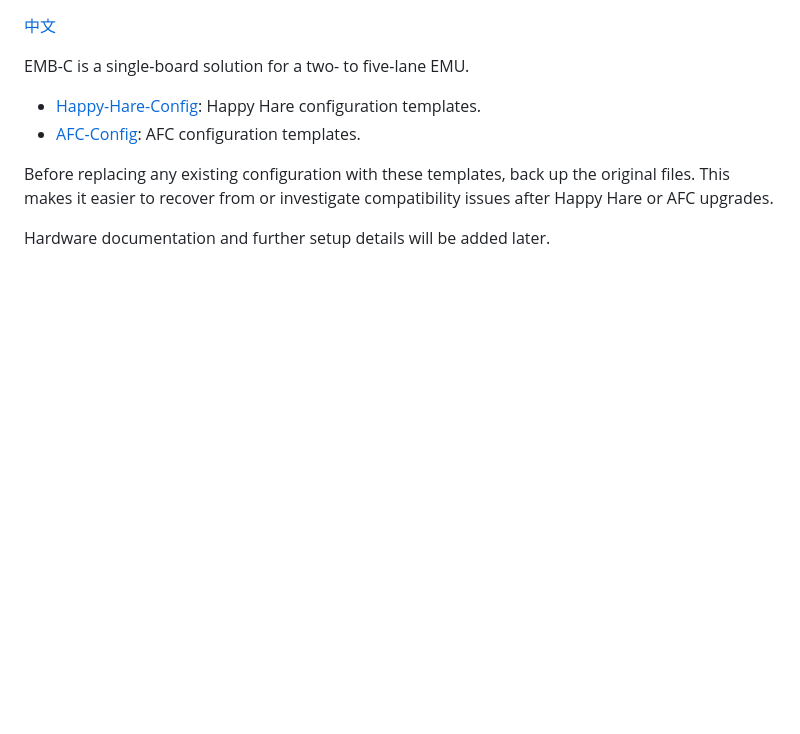
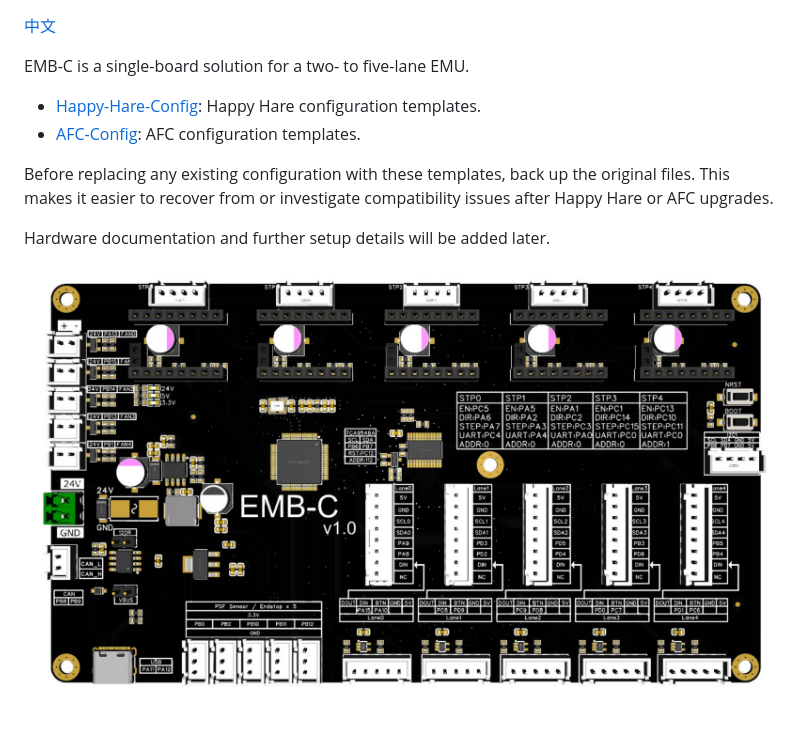
Before and after one commit to jacksky6/EMB, a Markdown page: README.md, the part around the change. Drawn GitHub-style; pictures changed too: assets/EMB-Front.jpg (added); blank space fills up the shorter version.

Commit message:
docs: add EMB front image

```diff
--- a/README.md
+++ b/README.md
@@ -10,3 +10,5 @@ EMB-C is a single-board solution for a two- to five-lane EMU.
 Before replacing any existing configuration with these templates, back up the original files. This makes it easier to recover from or investigate compatibility issues after Happy Hare or AFC upgrades.
 
 Hardware documentation and further setup details will be added later.
+
+![EMB-C front view](assets/EMB-Front.jpg)
```
Also changed, not shown: README_CN.md (+2 -0 lines).
